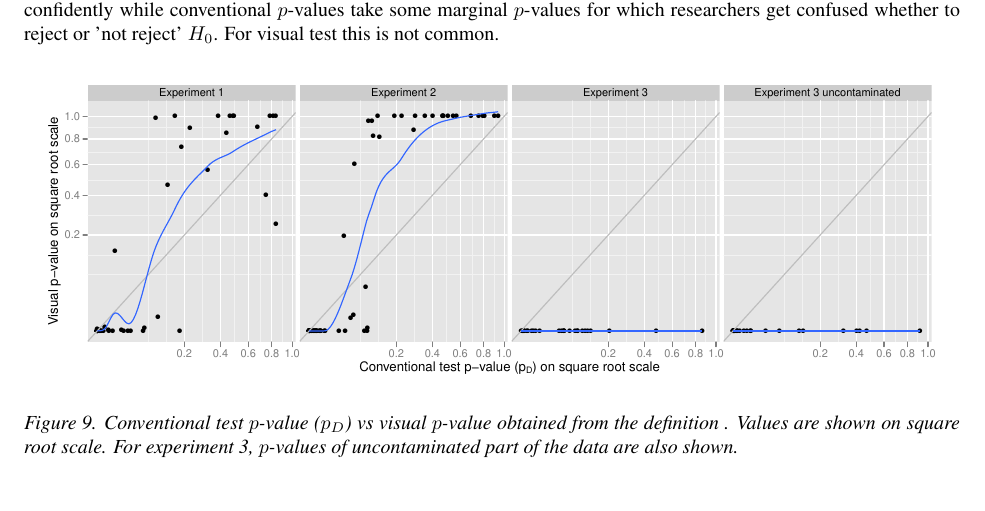
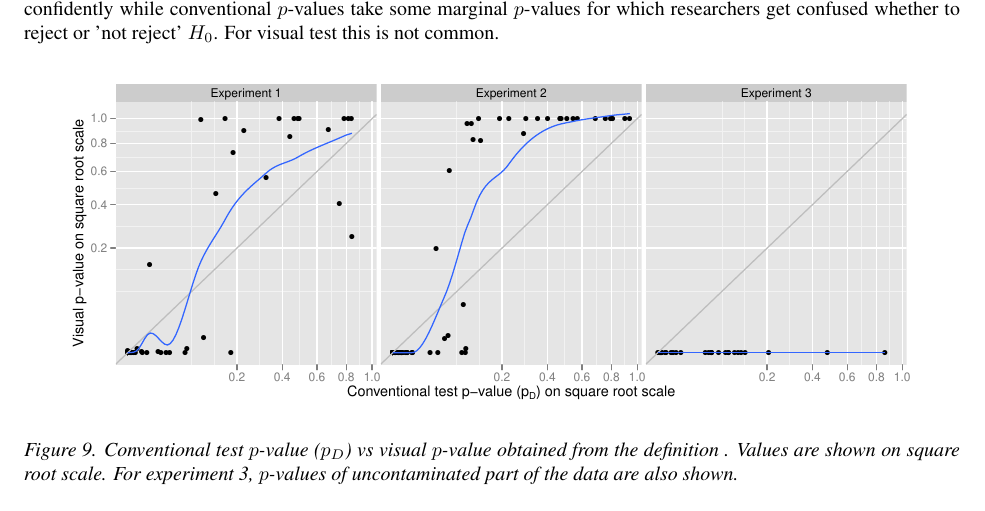
Before and after one commit to ggobi/paper-inference-jasa, a LaTeX document (paper_jasa.tex): part of page 17 of 25, cut so that both start at the same text. Compiled offline with pdfLaTeX.

Commit message:
non-contaminated p-value plot removed

```diff
--- a/paper_jasa.tex
+++ b/paper_jasa.tex
@@ -1049,7 +1049,7 @@ From the experimental data the visual $p$-values are computed using Definition \
 
 \begin{figure*}[hbtp]
    \centering
-       \scalebox{0.55}{\includegraphics{p_val_definition.pdf}}
+       \scalebox{0.6}{\includegraphics{p_val_definition.pdf}}
        \caption{Conventional test $p$-value ($p_D$) vs visual $p$-value obtained from the definition . Values are shown on square root scale. For experiment 3, $p$-values of uncontaminated part of the data are also shown.}
     %   \hh{Mahbub, another change: could you change the y label to 'estimate of visual p-value $\hat{p_D}$ ?}
        \label{fig:pval_definition}
```
Also changed, not shown: images/p_val_definition.pdf, 1 other file.
